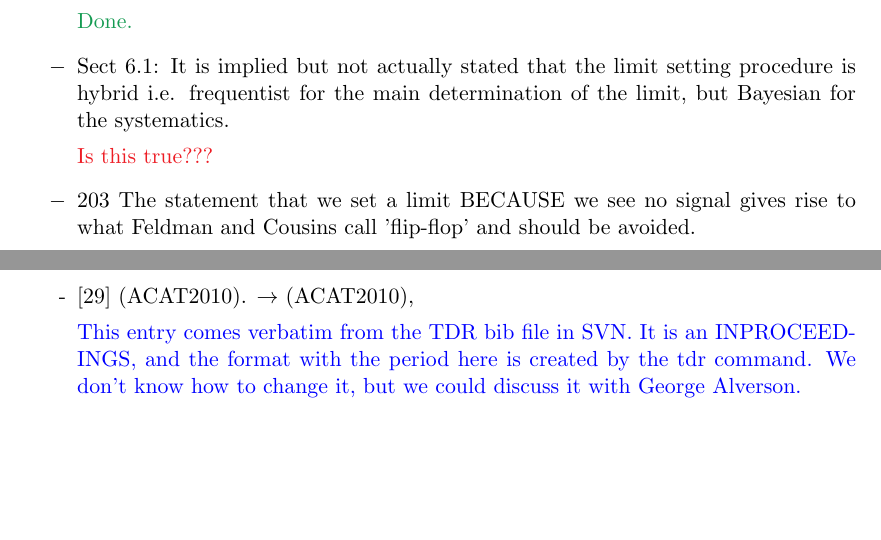
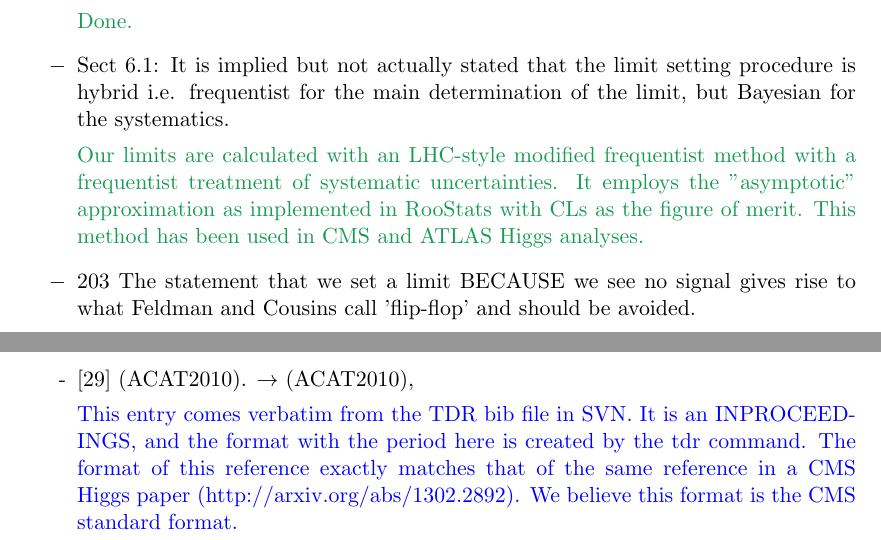
Before and after one commit to clseitz/usercode, a LaTeX document (Analysis/RUAnalysis/Analysis/scripts/ARC_comments_v4_with_answers.tex): two parts of pages 6 and 9 of 9, joined at a grey line, cut so that both start at the same text, the shorter picture padded with empty space. Compiled offline with pdfLaTeX.

Commit message:
Possibly final version

```diff
--- a/Analysis/RUAnalysis/Analysis/scripts/ARC_comments_v4_with_answers.tex
+++ b/Analysis/RUAnalysis/Analysis/scripts/ARC_comments_v4_with_answers.tex
@@ -320,7 +320,7 @@ It is implied but not actually stated that the limit setting procedure is
 hybrid i.e. frequentist for the main
 determination of the limit, but Bayesian for the systematics.
 
-\textcolor{Red}{Is this true???}
+\textcolor{ForestGreen}{Our limits are calculated with an LHC-style modified frequentist method with a frequentist treatment of systematic uncertainties. It employs the "asymptotic" approximation as implemented in RooStats with CLs as the figure of merit. This method has been used in CMS and ATLAS Higgs analyses.}
 
 \item 203 The statement that we set a limit BECAUSE we see no signal gives rise
 to what Feldman and Cousins call
@@ -513,7 +513,8 @@ because, strictly speaking, we do not predict the background but rather estimate
 
 \textcolor{blue}{This entry comes verbatim from the TDR bib file in SVN.
 It is an INPROCEEDINGS, and the format with the period here is created by the tdr command.
-We don't know how to change it, but we could discuss it with George Alverson.}
+The format of this reference exactly matches that of the same reference in a CMS Higgs paper
+(http://arxiv.org/abs/1302.2892). We believe this format is the CMS standard format.}
 
 
 \end{itemize}
```
Also changed, not shown: Analysis/RUAnalysis/Analysis/scripts/ARC_comments_v4_with_answers.tex (2 more changed lines).
